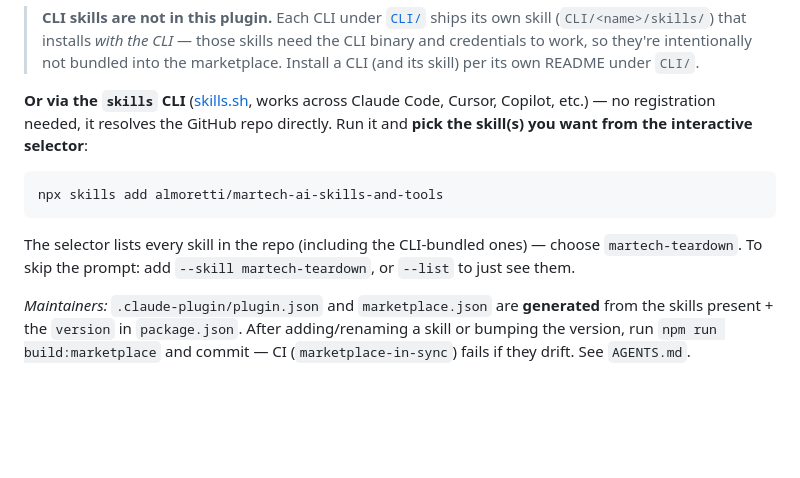
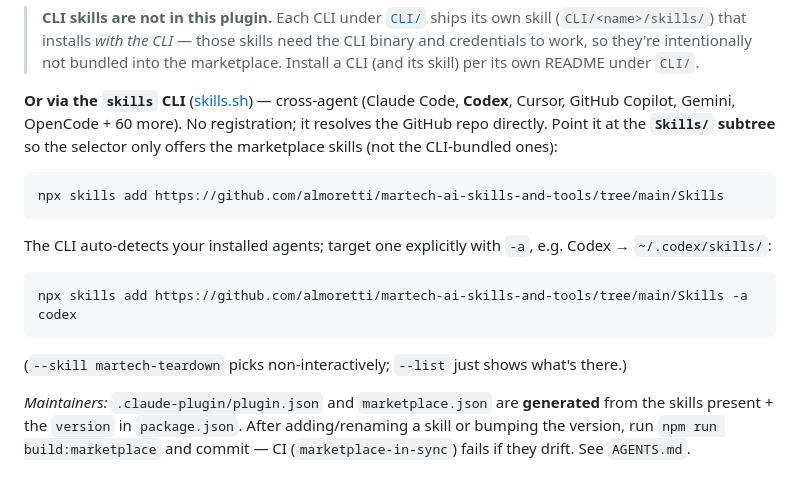
Before and after one commit to almoretti/martech-ai-skills-and-tools, a Markdown page: README.md, the part around the change. Rendered like a GitHub page; blank space fills up the shorter version.

Commit message:
README: scope skills.sh install to Skills/ subtree + document Codex/cross-agent target
Co-Authored-By: Claude Opus 4.8 <noreply@anthropic.com>

````diff
--- a/README.md
+++ b/README.md
@@ -21,16 +21,22 @@ with the standalone skills under [`Skills/`](Skills). Add the marketplace once,
 > credentials to work, so they're intentionally not bundled into the marketplace. Install a CLI
 > (and its skill) per its own README under `CLI/`.
 
-**Or via the `skills` CLI** ([skills.sh](https://skills.sh), works across Claude Code, Cursor,
-Copilot, etc.) — no registration needed, it resolves the GitHub repo directly. Run it and
-**pick the skill(s) you want from the interactive selector**:
+**Or via the `skills` CLI** ([skills.sh](https://skills.sh)) — cross-agent (Claude Code, **Codex**,
+Cursor, GitHub Copilot, Gemini, OpenCode + 60 more). No registration; it resolves the GitHub repo
+directly. Point it at the **`Skills/` subtree** so the selector only offers the marketplace skills
+(not the CLI-bundled ones):
 
 ```
-npx skills add almoretti/martech-ai-skills-and-tools
+npx skills add https://github.com/almoretti/martech-ai-skills-and-tools/tree/main/Skills
 ```
 
-The selector lists every skill in the repo (including the CLI-bundled ones) — choose
-`martech-teardown`. To skip the prompt: add `--skill martech-teardown`, or `--list` to just see them.
+The CLI auto-detects your installed agents; target one explicitly with `-a`, e.g. Codex → `~/.codex/skills/`:
+
+```
+npx skills add https://github.com/almoretti/martech-ai-skills-and-tools/tree/main/Skills -a codex
+```
+
+(`--skill martech-teardown` picks non-interactively; `--list` just shows what's there.)
 
 _Maintainers:_ `.claude-plugin/plugin.json` and `marketplace.json` are **generated** from the skills
 present + the `version` in `package.json`. After adding/renaming a skill or bumping the version, run
````
